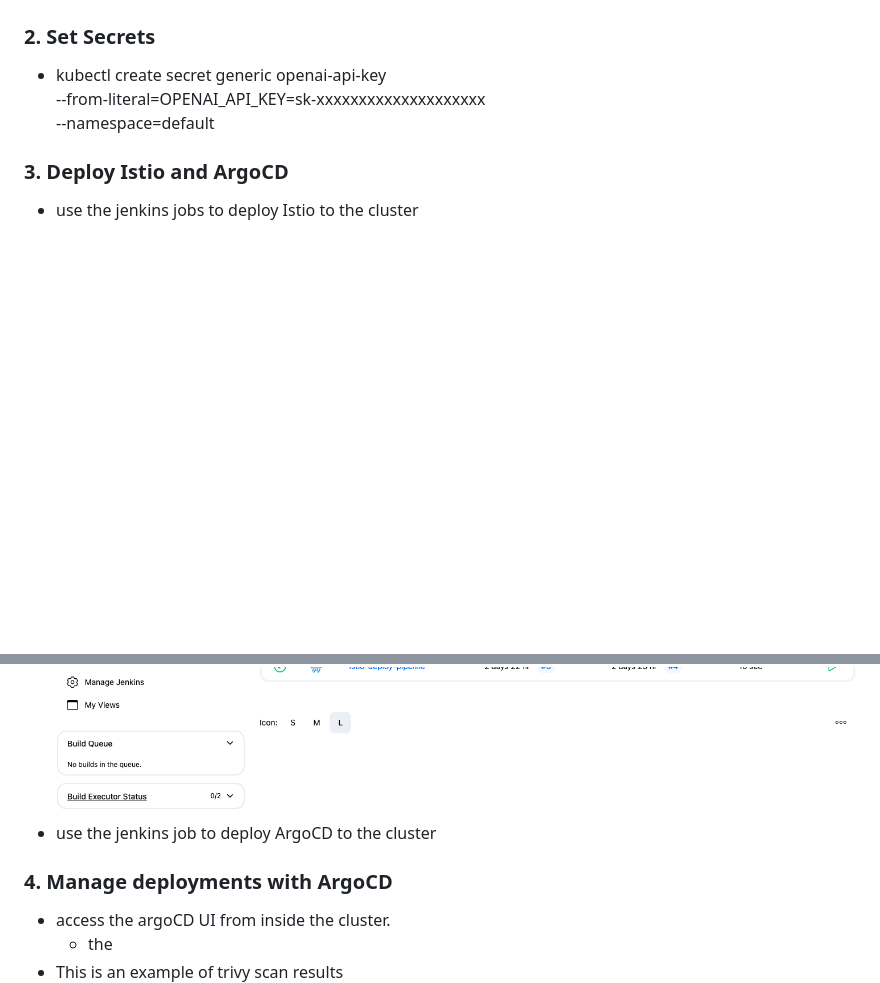
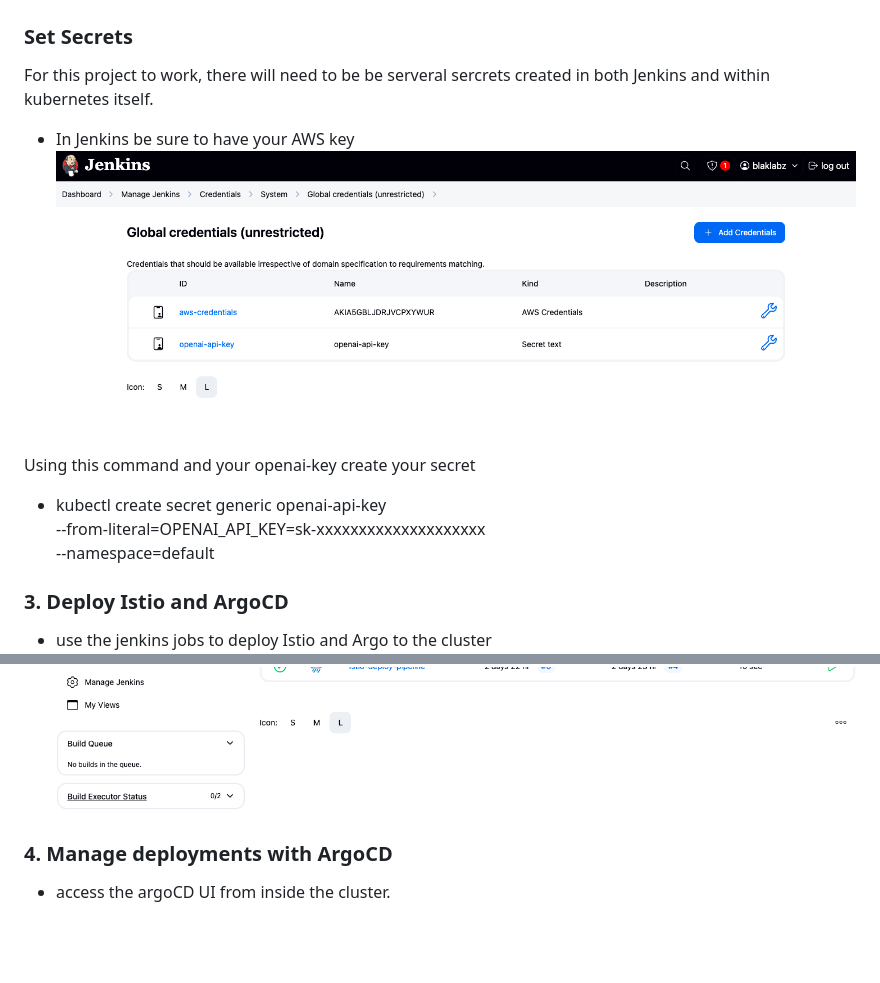
Before and after one commit to blaklabz/roi-training-tw, a Markdown page: 03-devops-capstone/readme.md, 2 parts joined by grey strips. Drawn GitHub-style; pictures changed too: 03-devops-capstone/images/key.png (added); blank space fills up the shorter version.

```diff
--- a/03-devops-capstone/readme.md
+++ b/03-devops-capstone/readme.md
@@ -127,18 +127,21 @@ Note: I was able to get this to work on my local python env but couldn't get it
  ![Alt text](images/trivy-scan.png)
 
 
-### 2. Set Secrets
+### Set Secrets
+  For this project to work, there will need to be be serveral sercrets created in both Jenkins and within kubernetes itself.
+
+ - In Jenkins be sure to have your AWS key
+ ![Alt text](images/key.png)
+
+ Using this command and your openai-key create your secret
  - kubectl create secret generic openai-api-key \
    --from-literal=OPENAI_API_KEY=sk-xxxxxxxxxxxxxxxxxxxx \
    --namespace=default
 
 ### 3. Deploy Istio and ArgoCD
- - use the jenkins jobs to deploy Istio to the cluster
+ - use the jenkins jobs to deploy Istio and Argo to the cluster
   ![Alt text](images/istio-argo.png)
- - use the jenkins job to deploy ArgoCD to the cluster
 
 ### 4. Manage deployments with ArgoCD
  - access the argoCD UI from inside the cluster.
-    - the
-- This is an example of trivy scan results
  ![Alt text](images/ArgoCD.png)
```
